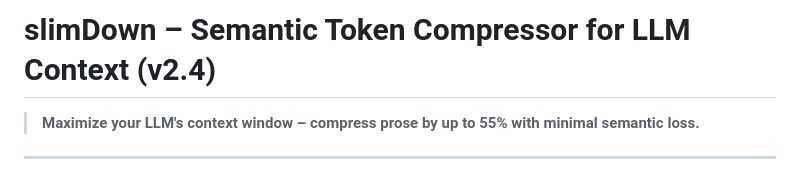
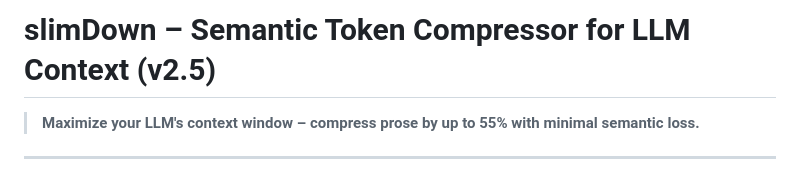
Before and after one commit to waferflopai/slimDown, a Markdown page: README.md, the part around the change. Rendered like a GitHub page.

```diff
--- a/README.md
+++ b/README.md
@@ -1,4 +1,4 @@
-# slimDown – Semantic Token Compressor for LLM Context (v2.4)
+# slimDown – Semantic Token Compressor for LLM Context (v2.5)
 
 > **Maximize your LLM's context window – compress prose by up to 55% with minimal semantic loss.**
 
```
